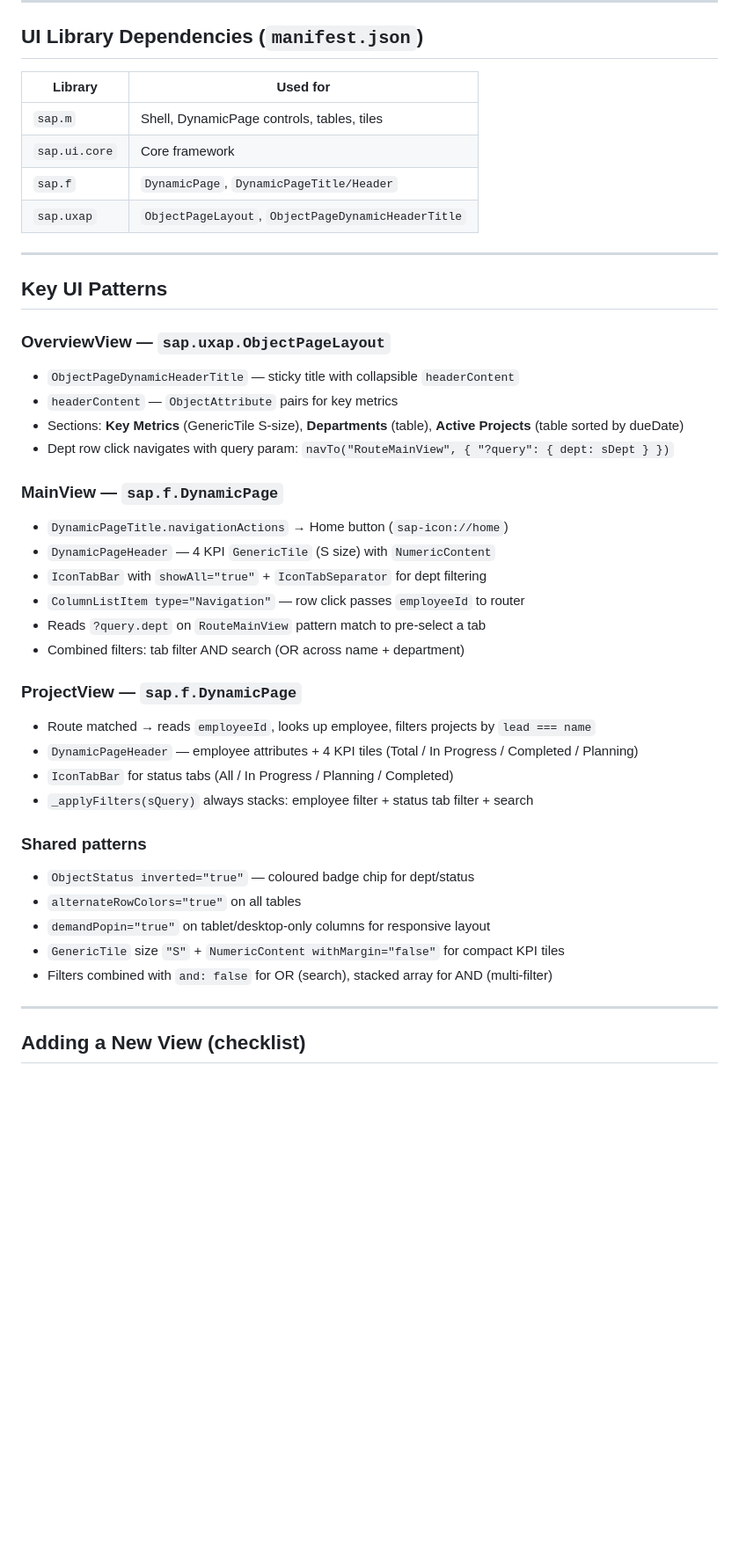
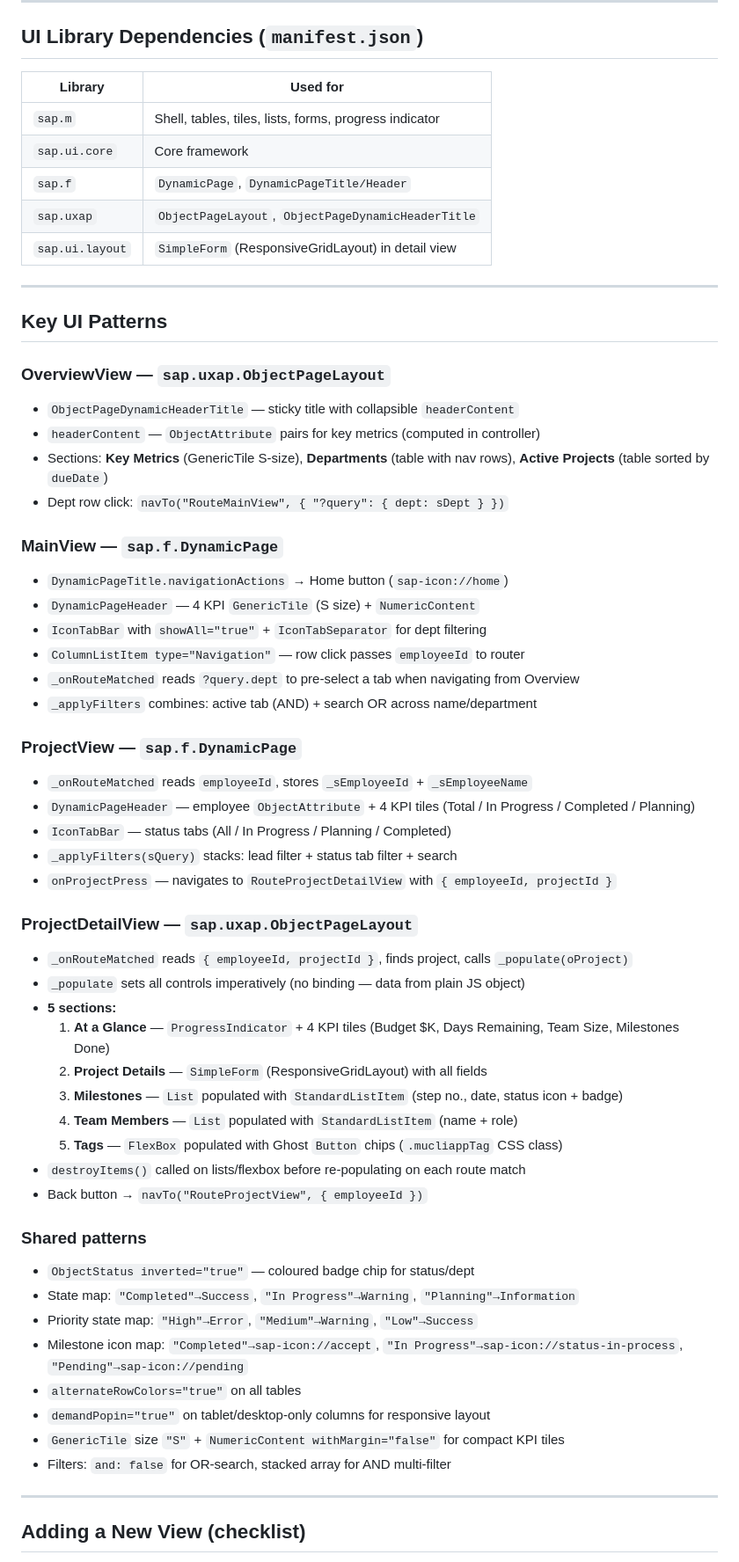
Before and after one commit to Manish5788/mk-claude-proj, a Markdown page: CLAUDE.md, the part around one of its changes. Shown at 88% size. GitHub-like rendering; blank space fills up the shorter version.

```diff
--- a/CLAUDE.md
+++ b/CLAUDE.md
@@ -105,12 +125,13 @@ Status values: `"In Progress"` | `"Planning"` | `"Completed"`.
 ---
 
 ## UI Library Dependencies (`manifest.json`)
-| Library      | Used for                                      |
-|--------------|-----------------------------------------------|
-| `sap.m`      | Shell, DynamicPage controls, tables, tiles     |
-| `sap.ui.core`| Core framework                                |
-| `sap.f`      | `DynamicPage`, `DynamicPageTitle/Header`       |
-| `sap.uxap`   | `ObjectPageLayout`, `ObjectPageDynamicHeaderTitle` |
+| Library      | Used for                                              |
+|--------------|-------------------------------------------------------|
+| `sap.m`      | Shell, tables, tiles, lists, forms, progress indicator|
+| `sap.ui.core`| Core framework                                        |
+| `sap.f`      | `DynamicPage`, `DynamicPageTitle/Header`              |
+| `sap.uxap`   | `ObjectPageLayout`, `ObjectPageDynamicHeaderTitle`    |
+| `sap.ui.layout` | `SimpleForm` (ResponsiveGridLayout) in detail view |
 
 ---
 
@@ -118,31 +139,47 @@ Status values: `"In Progress"` | `"Planning"` | `"Completed"`.
 
 ### OverviewView — `sap.uxap.ObjectPageLayout`
 - `ObjectPageDynamicHeaderTitle` — sticky title with collapsible `headerContent`
-- `headerContent` — `ObjectAttribute` pairs for key metrics
-- Sections: **Key Metrics** (GenericTile S-size), **Departments** (table),
-  **Active Projects** (table sorted by dueDate)
-- Dept row click navigates with query param: `navTo("RouteMainView", { "?query": { dept: sDept } })`
+- `headerContent` — `ObjectAttribute` pairs for key metrics (computed in controller)
+- Sections: **Key Metrics** (GenericTile S-size), **Departments** (table with nav rows),
+  **Active Projects** (table sorted by `dueDate`)
+- Dept row click: `navTo("RouteMainView", { "?query": { dept: sDept } })`
 
 ### MainView — `sap.f.DynamicPage`
 - `DynamicPageTitle.navigationActions` → Home button (`sap-icon://home`)
-- `DynamicPageHeader` — 4 KPI `GenericTile` (S size) with `NumericContent`
+- `DynamicPageHeader` — 4 KPI `GenericTile` (S size) + `NumericContent`
 - `IconTabBar` with `showAll="true"` + `IconTabSeparator` for dept filtering
 - `ColumnListItem type="Navigation"` — row click passes `employeeId` to router
-- Reads `?query.dept` on `RouteMainView` pattern match to pre-select a tab
-- Combined filters: tab filter AND search (OR across name + department)
+- `_onRouteMatched` reads `?query.dept` to pre-select a tab when navigating from Overview
+- `_applyFilters` combines: active tab (AND) + search OR across name/department
 
 ### ProjectView — `sap.f.DynamicPage`
-- Route matched → reads `employeeId`, looks up employee, filters projects by `lead === name`
-- `DynamicPageHeader` — employee attributes + 4 KPI tiles (Total / In Progress / Completed / Planning)
-- `IconTabBar` for status tabs (All / In Progress / Planning / Completed)
-- `_applyFilters(sQuery)` always stacks: employee filter + status tab filter + search
+- `_onRouteMatched` reads `employeeId`, stores `_sEmployeeId` + `_sEmployeeName`
+- `DynamicPageHeader` — employee `ObjectAttribute` + 4 KPI tiles (Total / In Progress / Completed / Planning)
+- `IconTabBar` — status tabs (All / In Progress / Planning / Completed)
+- `_applyFilters(sQuery)` stacks: lead filter + status tab filter + search
+- `onProjectPress` — navigates to `RouteProjectDetailView` with `{ employeeId, projectId }`
+
+### ProjectDetailView — `sap.uxap.ObjectPageLayout`
+- `_onRouteMatched` reads `{ employeeId, projectId }`, finds project, calls `_populate(oProject)`
+- `_populate` sets all controls imperatively (no binding — data from plain JS object)
+- **5 sections:**
+  1. **At a Glance** — `ProgressIndicator` + 4 KPI tiles (Budget $K, Days Remaining, Team Size, Milestones Done)
+  2. **Project Details** — `SimpleForm` (ResponsiveGridLayout) with all fields
+  3. **Milestones** — `List` populated with `StandardListItem` (step no., date, status icon + badge)
+  4. **Team Members** — `List` populated with `StandardListItem` (name + role)
+  5. **Tags** — `FlexBox` populated with Ghost `Button` chips (`.mucliappTag` CSS class)
+- `destroyItems()` called on lists/flexbox before re-populating on each route match
+- Back button → `navTo("RouteProjectView", { employeeId })`
 
 ### Shared patterns
-- `ObjectStatus inverted="true"` — coloured badge chip for dept/status
+- `ObjectStatus inverted="true"` — coloured badge chip for status/dept
+- State map: `"Completed"→Success`, `"In Progress"→Warning`, `"Planning"→Information`
+- Priority state map: `"High"→Error`, `"Medium"→Warning`, `"Low"→Success`
+- Milestone icon map: `"Completed"→sap-icon://accept`, `"In Progress"→sap-icon://status-in-process`, `"Pending"→sap-icon://pending`
 - `alternateRowColors="true"` on all tables
 - `demandPopin="true"` on tablet/desktop-only columns for responsive layout
 - `GenericTile` size `"S"` + `NumericContent withMargin="false"` for compact KPI tiles
-- Filters combined with `and: false` for OR (search), stacked array for AND (multi-filter)
+- Filters: `and: false` for OR-search, stacked array for AND multi-filter
 
 ---
 
```
Also changed, not shown: other parts of CLAUDE.md (+50 -30 lines).
